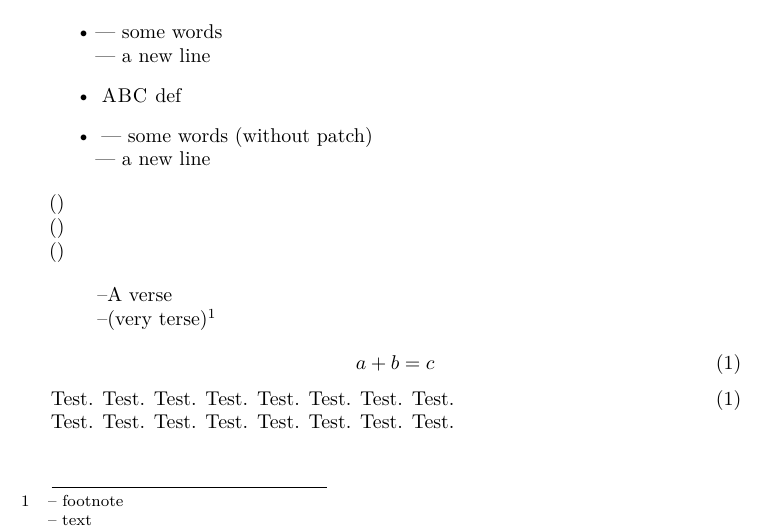
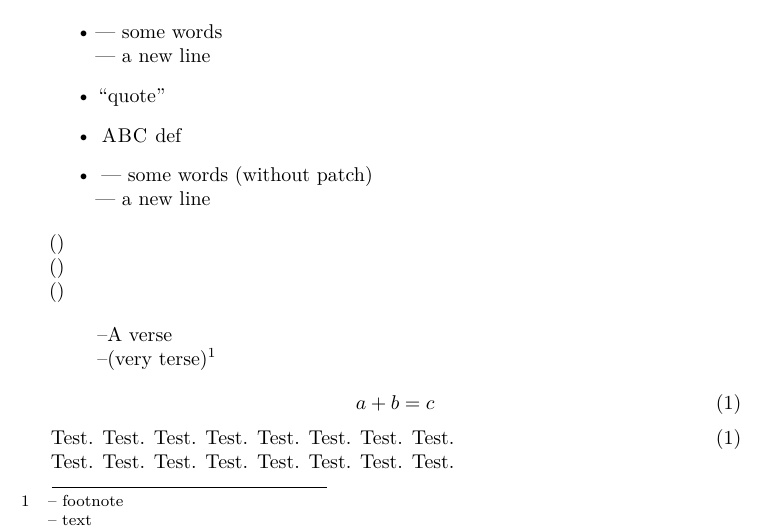
Before and after one commit to schlcht/microtype, a LaTeX document (testsuite/error-leftprotrusion.tex): part of the page, cut so that both start at the same text. Compiled offline with XeLaTeX.

Commit message:
amend leftprotrusion test file

```diff
--- a/testsuite/error-leftprotrusion.tex
+++ b/testsuite/error-leftprotrusion.tex
@@ -3,6 +3,8 @@
   \usepackage{fontspec}
 \fi
 \usepackage[verbose]{microtype}
+\usepackage{csquotes}
+\MakeAutoQuote{“}{”}
 {\catcode`<=13
  \gdef<#1>{\textls{#1}}}
 %\AddToHook{cmd/leftprotrusion/before}
@@ -29,6 +31,7 @@
   \item {—} some words\newline {—} a new line
   \item {---} some words\newline {---} a new line
   \item {\textemdash} some words\newline {\textemdash} a new line
+  \item “quote”
   \item <ABC> def
 \microtypesetup{nopatch=item}
   \item --- some words (without patch)\newline --- a new line
```
